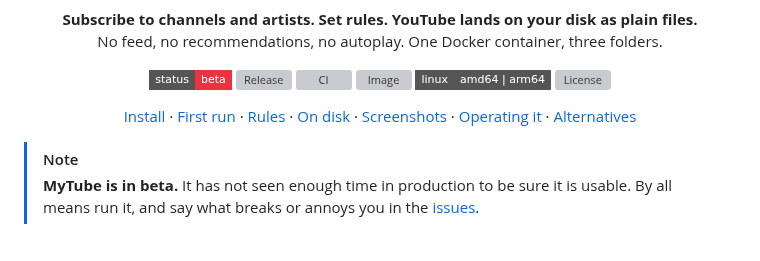
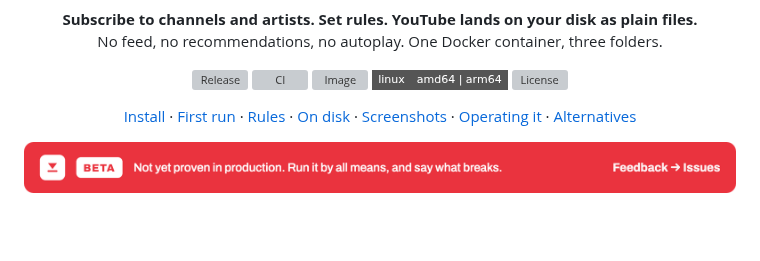
Before and after one commit to ChappIO/my-tube, a Markdown page: README.md, the part around the change. GitHub-like rendering; pictures changed too: docs/brand/beta-banner.png (added); badges without logos; blank space fills up the shorter version; grey boxes are pictures that could not be loaded.

Commit message:
README: beta banner in the brand red instead of a GitHub note
A 900x64 red banner (inverted mark, BETA tag, one line in Archivo) rendered
to docs/brand/beta-banner.png from beta-banner.html with headless Chrome,
linked to the issues. The shields beta badge goes; release is red again.

Co-Authored-By: Claude Fable 5.1 <noreply@anthropic.com>

```diff
--- a/README.md
+++ b/README.md
@@ -11,8 +11,7 @@
 </p>
 
 <p align="center">
-  <img alt="Beta" src="https://img.shields.io/badge/status-beta-EA333E?style=flat-square">
-  <a href="https://github.com/ChappIO/my-tube/releases"><img alt="Release" src="https://img.shields.io/github/v/release/ChappIO/my-tube?style=flat-square&color=555"></a>
+  <a href="https://github.com/ChappIO/my-tube/releases"><img alt="Release" src="https://img.shields.io/github/v/release/ChappIO/my-tube?style=flat-square&color=EA333E"></a>
   <a href="https://github.com/ChappIO/my-tube/actions/workflows/ci.yml"><img alt="CI" src="https://img.shields.io/github/actions/workflow/status/ChappIO/my-tube/ci.yml?branch=main&style=flat-square&label=CI"></a>
   <a href="https://github.com/ChappIO/my-tube/pkgs/container/my-tube"><img alt="Image" src="https://img.shields.io/badge/ghcr.io-chappio%2Fmy--tube-2496ED?style=flat-square&logo=docker&logoColor=white"></a>
   <img alt="Platforms" src="https://img.shields.io/badge/linux-amd64%20%7C%20arm64-555?style=flat-square">
@@ -29,10 +28,9 @@
   <a href="#alternatives">Alternatives</a>
 </p>
 
-> [!NOTE]
-> **MyTube is in beta.** It has not seen enough time in production to be sure it is usable. By all means run it, and say what breaks or annoys you in the [issues](https://github.com/ChappIO/my-tube/issues).
-
-<br>
+<p align="center">
+  <a href="https://github.com/ChappIO/my-tube/issues"><img src="docs/brand/beta-banner.png" alt="Beta: not yet proven in production. Run it by all means, and say what breaks in the issues." width="900"></a>
+</p>
 
 <p align="center">
   <picture>
```
Also changed, not shown: 2 other files.
